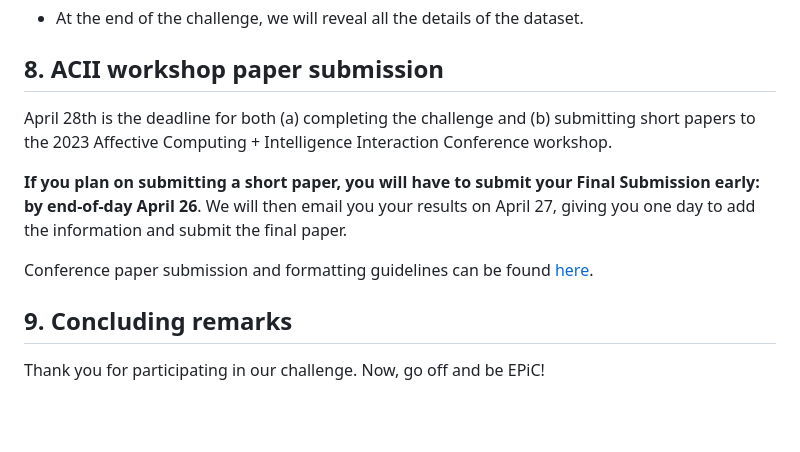
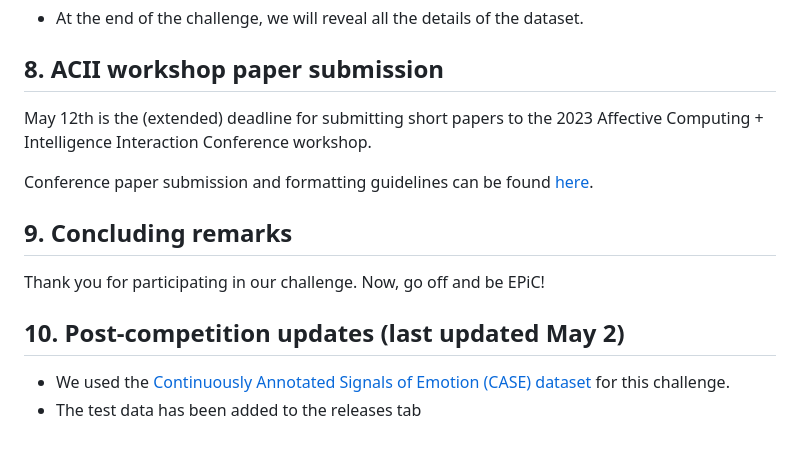
Before and after one commit to Emognition/EPiC-2023-competition, a Markdown page: README.md, the part around the change. Rendered like a GitHub page; blank space fills up the shorter version.

Commit message:
Minor updates to the Readme
Update deadline for submitting papers.
Created a section for post-competition updates

```diff
--- a/README.md
+++ b/README.md
@@ -117,11 +117,13 @@ At the end of every business day (PST), we will perform a validation procedure o
 - At the end of the challenge, we will reveal all the details of the dataset.
 
 ## 8. ACII workshop paper submission
-April 28th is the deadline for both (a) completing the challenge and (b) submitting short papers to the 2023 Affective Computing + Intelligence Interaction Conference workshop.
-
-**If you plan on submitting a short paper, you will have to submit your Final Submission early: by end-of-day April 26**. We will then email you your results on April 27, giving you one day to add the information and submit the final paper.
+May 12th is the (extended) deadline for submitting short papers to the 2023 Affective Computing + Intelligence Interaction Conference workshop.
 
 Conference paper submission and formatting guidelines can be found [here](https://acii-conf.net/2023/wp-content/uploads/2023/03/2023-ACII-Submission-Guidelines.pdf).
 
 ## 9. Concluding remarks
 Thank you for participating in our challenge. Now, go off and be EPiC!
+
+## 10. Post-competition updates (last updated May 2)
+- We used the [Continuously Annotated Signals of Emotion (CASE) dataset](https://www.nature.com/articles/s41597-019-0209-0) for this challenge.
+- The test data has been added to the releases tab
```
